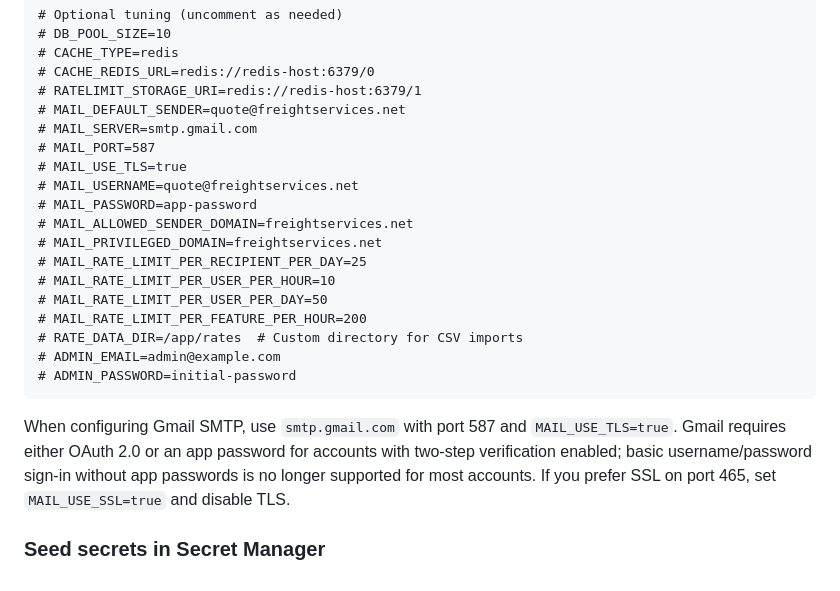
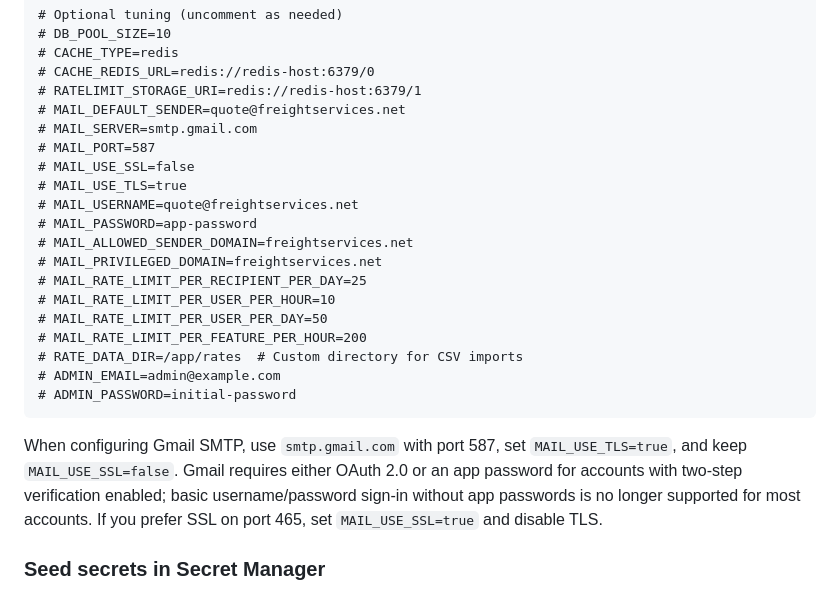
Before and after one commit to kdnye/QUOTES, a Markdown page: DEPLOYMENT.md, the part around the change. GitHub-like rendering.

Commit message:
Document Cloud Run mail TLS settings

````diff
--- a/DEPLOYMENT.md
+++ b/DEPLOYMENT.md
@@ -89,6 +89,7 @@ POSTGRES_HOST=cloudsql-hostname
 # MAIL_DEFAULT_SENDER=quote@freightservices.net
 # MAIL_SERVER=smtp.gmail.com
 # MAIL_PORT=587
+# MAIL_USE_SSL=false
 # MAIL_USE_TLS=true
 # MAIL_USERNAME=quote@freightservices.net
 # MAIL_PASSWORD=app-password
@@ -103,8 +104,9 @@ POSTGRES_HOST=cloudsql-hostname
 # ADMIN_PASSWORD=initial-password
 ```
 
-When configuring Gmail SMTP, use `smtp.gmail.com` with port 587 and
-`MAIL_USE_TLS=true`. Gmail requires either OAuth 2.0 or an app password for
+When configuring Gmail SMTP, use `smtp.gmail.com` with port 587, set
+`MAIL_USE_TLS=true`, and keep `MAIL_USE_SSL=false`. Gmail requires either OAuth
+2.0 or an app password for
 accounts with two-step verification enabled; basic username/password sign-in
 without app passwords is no longer supported for most accounts. If you prefer
 SSL on port 465, set `MAIL_USE_SSL=true` and disable TLS.
````
